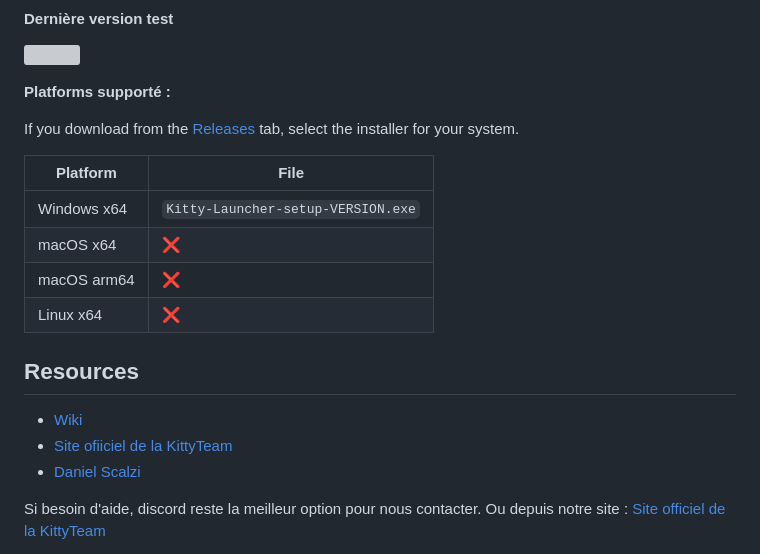
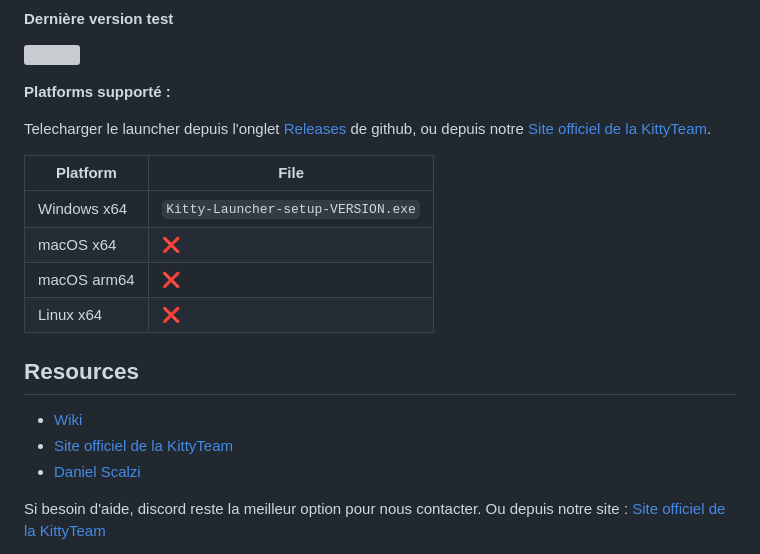
Before and after one commit to kipawepro/KittyTownLauncher, a Markdown page: README.md, the part around the change. GitHub-like rendering; grey boxes are pictures that could not be loaded.

```diff
--- a/README.md
+++ b/README.md
@@ -44,7 +44,7 @@ Telechargement disponible depuis : [GitHub Releases](https://github.com/kipawepr
 
 **Platforms supporté :**
 
-If you download from the [Releases](https://github.com/kipawepro/KittyTownLauncher/releases) tab, select the installer for your system.
+Telecharger le launcher depuis l'onglet [Releases](https://github.com/kipawepro/KittyTownLauncher/releases) de github, ou depuis notre [Site officiel de la KittyTeam][kittyteam].
 
 | Platform | File |
 | -------- | ---- |
@@ -56,7 +56,7 @@ If you download from the [Releases](https://github.com/kipawepro/KittyTownLaunch
 ## Resources
 
 * [Wiki][wiki]
-* [Site ofiiciel de la KittyTeam][kittyteam]
+* [Site officiel de la KittyTeam][kittyteam]
 * [Daniel Scalzi][dscalzi]
 
 Si besoin d'aide, discord reste la meilleur option pour nous contacter.
```
